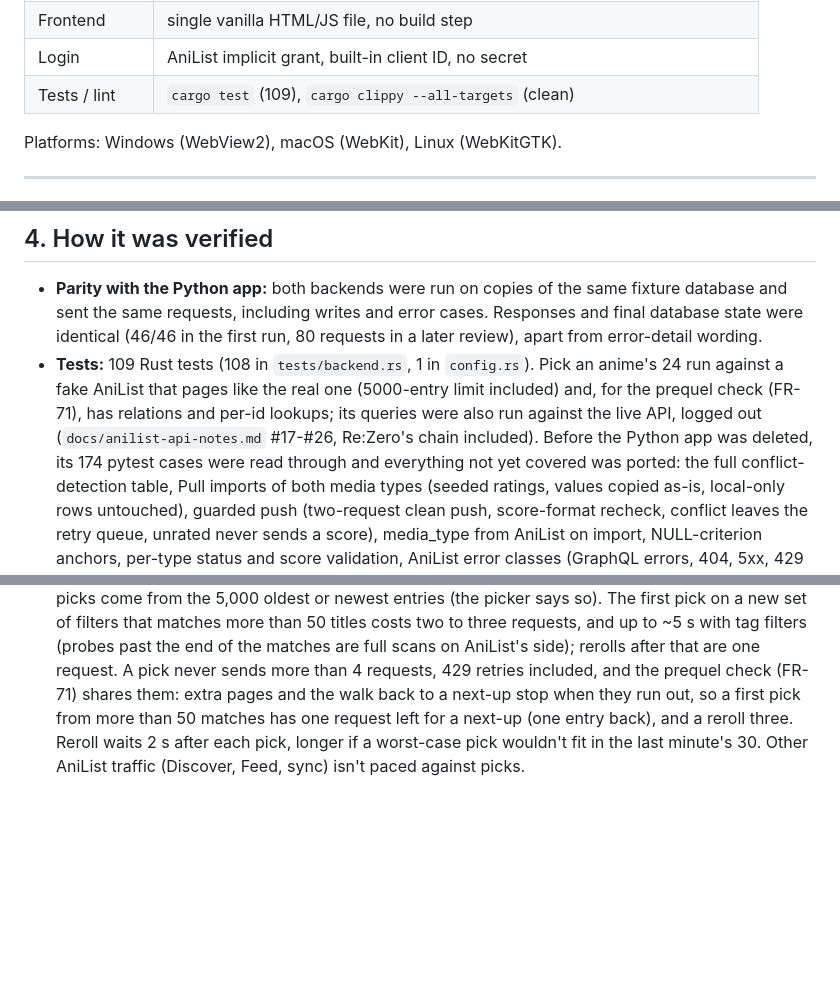
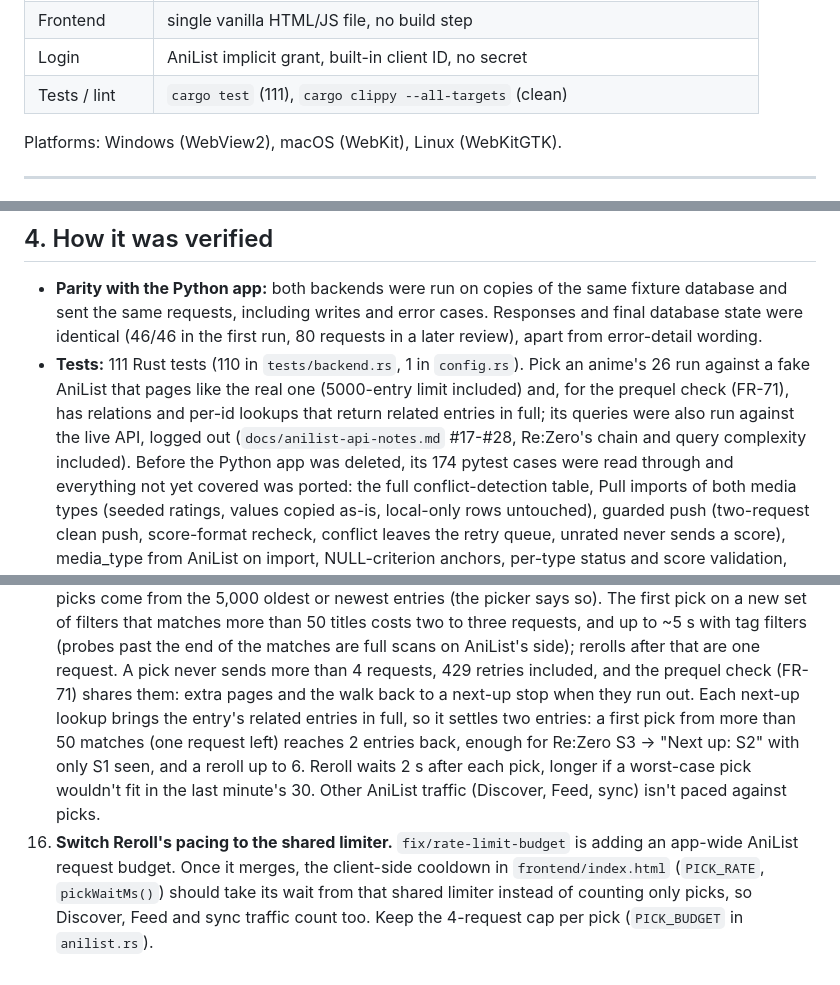
Before and after one commit to ErikGastelum/MyAnimeRank, a Markdown page: PROJECT_STATUS.md, 3 parts joined by grey strips. GitHub-like rendering; blank space fills up the shorter version.

Commit message:
Docs: next-up reach, and switch Reroll pacing to the shared limiter later
PROJECT_STATUS: test count (78), what one next-up lookup now settles, and
a note that once fix/rate-limit-budget merges, the client-side Reroll
cooldown should take its wait from the app-wide AniList limiter, keeping
the 4-request cap per pick.

Co-Authored-By: Claude Opus 5.5 <noreply@anthropic.com>
Claude-Session: https://claude.ai/code/session_01MD4ygmHv7NKx1mTSBR8doB

```diff
--- a/PROJECT_STATUS.md
+++ b/PROJECT_STATUS.md
@@ -29,7 +29,7 @@ and Pick an anime).
 | DB | SQLite via rusqlite (bundled), same schema as the Python app |
 | Frontend | single vanilla HTML/JS file, no build step |
 | Login | AniList implicit grant, built-in client ID, no secret |
-| Tests / lint | `cargo test` (109), `cargo clippy --all-targets` (clean) |
+| Tests / lint | `cargo test` (111), `cargo clippy --all-targets` (clean) |
 
 Platforms: Windows (WebView2), macOS (WebKit), Linux (WebKitGTK).
 
@@ -89,12 +89,13 @@ database.
   fixture database and sent the same requests, including writes and error
   cases. Responses and final database state were identical (46/46 in the first
   run, 80 requests in a later review), apart from error-detail wording.
-- **Tests:** 109 Rust tests (108 in `tests/backend.rs`, 1 in `config.rs`).
-  Pick an anime's 24 run against a fake AniList that pages like the real
+- **Tests:** 111 Rust tests (110 in `tests/backend.rs`, 1 in `config.rs`).
+  Pick an anime's 26 run against a fake AniList that pages like the real
   one (5000-entry limit included) and, for the prequel check (FR-71), has
-  relations and per-id lookups; its queries were also run against the live
-  API, logged out (`docs/anilist-api-notes.md` #17-#26, Re:Zero's chain
-  included).
+  relations and per-id lookups that return related entries in full; its
+  queries were also run against the live API, logged out
+  (`docs/anilist-api-notes.md` #17-#28, Re:Zero's chain and query
+  complexity included).
   Before the Python app was deleted, its 174 pytest cases were read through
   and everything not yet covered was ported: the full conflict-detection
   table, Pull imports of both media types (seeded ratings, values copied
@@ -250,8 +251,16 @@ Roughly by priority:
     on AniList's side); rerolls after that are one request. A pick never
     sends more than 4 requests, 429 retries included, and the prequel check
     (FR-71) shares them: extra pages and the walk back to a next-up stop
-    when they run out, so a first pick from more than 50 matches has one
-    request left for a next-up (one entry back), and a reroll three. Reroll
-    waits 2 s after each pick, longer if a worst-case pick wouldn't fit in
-    the last minute's 30. Other AniList traffic (Discover, Feed, sync) isn't
+    when they run out. Each next-up lookup brings the entry's related
+    entries in full, so it settles two entries: a first pick from more than
+    50 matches (one request left) reaches 2 entries back, enough for Re:Zero
+    S3 -> "Next up: S2" with only S1 seen, and a reroll up to 6. Reroll waits
+    2 s after each pick, longer if a worst-case pick wouldn't fit in the
+    last minute's 30. Other AniList traffic (Discover, Feed, sync) isn't
     paced against picks.
+16. **Switch Reroll's pacing to the shared limiter.** `fix/rate-limit-budget`
+    is adding an app-wide AniList request budget. Once it merges, the
+    client-side cooldown in `frontend/index.html` (`PICK_RATE`,
+    `pickWaitMs()`) should take its wait from that shared limiter instead
+    of counting only picks, so Discover, Feed and sync traffic count too.
+    Keep the 4-request cap per pick (`PICK_BUDGET` in `anilist.rs`).
```
